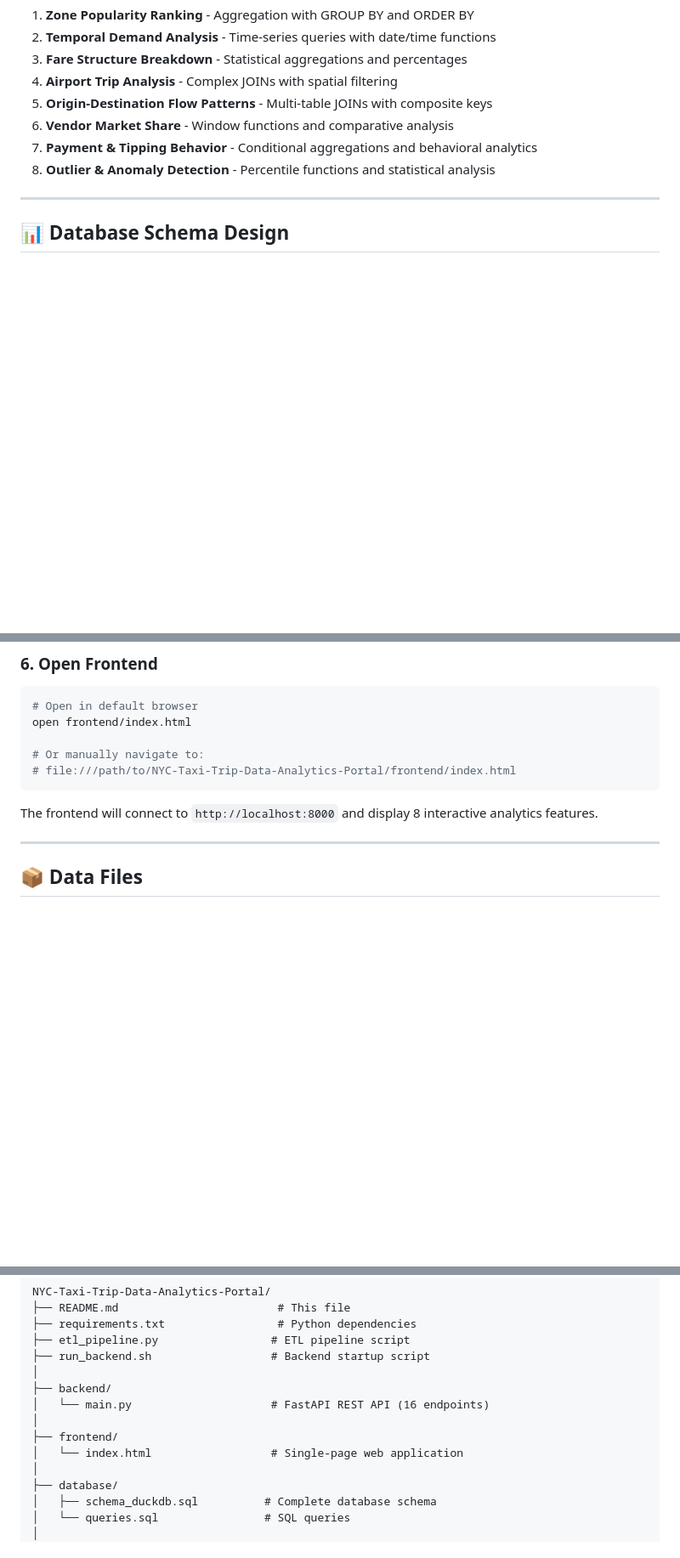
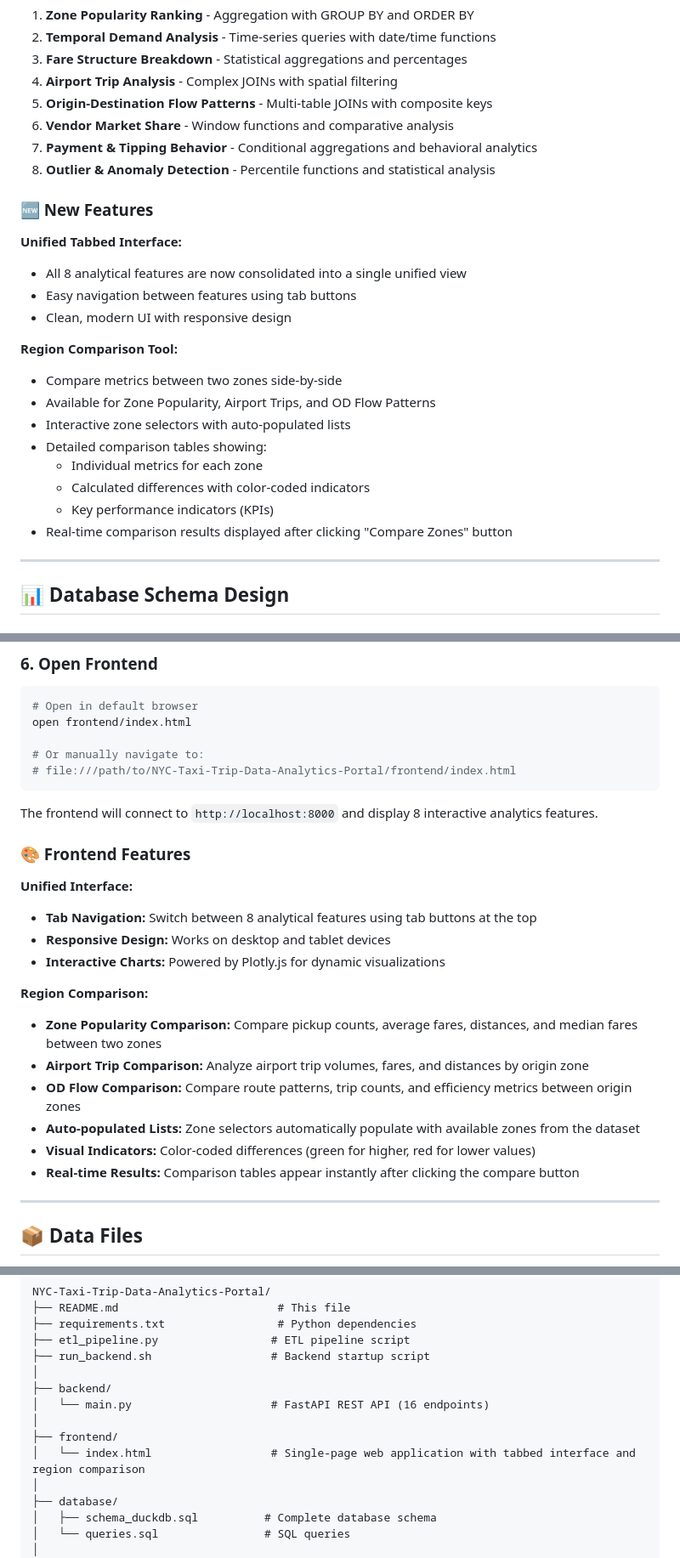
Before and after one commit to xiw-1202/NYC-Taxi-Trip-Data-Analytics-Portal, a Markdown page: README.md, 3 parts joined by grey strips. Shown at 85% size. Drawn GitHub-style; blank space fills up the shorter version.

Commit message:
Update README with new features documentation - Add unified tabbed interface description - Document region comparison functionality - Add frontend features section with detailed comparison tool usage

```diff
--- a/README.md
+++ b/README.md
@@ -28,6 +28,23 @@ Each feature demonstrates different SQL techniques and query optimization strate
 6. **Vendor Market Share** - Window functions and comparative analysis
 7. **Payment & Tipping Behavior** - Conditional aggregations and behavioral analytics
 8. **Outlier & Anomaly Detection** - Percentile functions and statistical analysis
+
+### 🆕 New Features
+
+**Unified Tabbed Interface:**
+- All 8 analytical features are now consolidated into a single unified view
+- Easy navigation between features using tab buttons
+- Clean, modern UI with responsive design
+
+**Region Comparison Tool:**
+- Compare metrics between two zones side-by-side
+- Available for Zone Popularity, Airport Trips, and OD Flow Patterns
+- Interactive zone selectors with auto-populated lists
+- Detailed comparison tables showing:
+  - Individual metrics for each zone
+  - Calculated differences with color-coded indicators
+  - Key performance indicators (KPIs)
+- Real-time comparison results displayed after clicking "Compare Zones" button
 
 ---
 
@@ -337,6 +354,21 @@ open frontend/index.html
 
 The frontend will connect to `http://localhost:8000` and display 8 interactive analytics features.
 
+### 🎨 Frontend Features
+
+**Unified Interface:**
+- **Tab Navigation:** Switch between 8 analytical features using tab buttons at the top
+- **Responsive Design:** Works on desktop and tablet devices
+- **Interactive Charts:** Powered by Plotly.js for dynamic visualizations
+
+**Region Comparison:**
+- **Zone Popularity Comparison:** Compare pickup counts, average fares, distances, and median fares between two zones
+- **Airport Trip Comparison:** Analyze airport trip volumes, fares, and distances by origin zone
+- **OD Flow Comparison:** Compare route patterns, trip counts, and efficiency metrics between origin zones
+- **Auto-populated Lists:** Zone selectors automatically populate with available zones from the dataset
+- **Visual Indicators:** Color-coded differences (green for higher, red for lower values)
+- **Real-time Results:** Comparison tables appear instantly after clicking the compare button
+
 ---
 
 ## 📦 Data Files
@@ -377,7 +409,7 @@ NYC-Taxi-Trip-Data-Analytics-Portal/
 │   └── main.py                     # FastAPI REST API (16 endpoints)
 │
 ├── frontend/
-│   └── index.html                  # Single-page web application
+│   └── index.html                  # Single-page web application with tabbed interface and region comparison
 │
 ├── database/
 │   ├── schema_duckdb.sql          # Complete database schema
```
